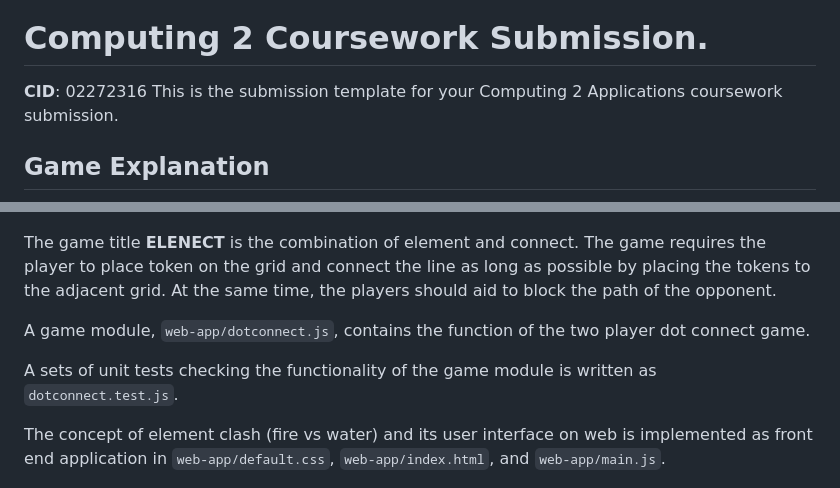
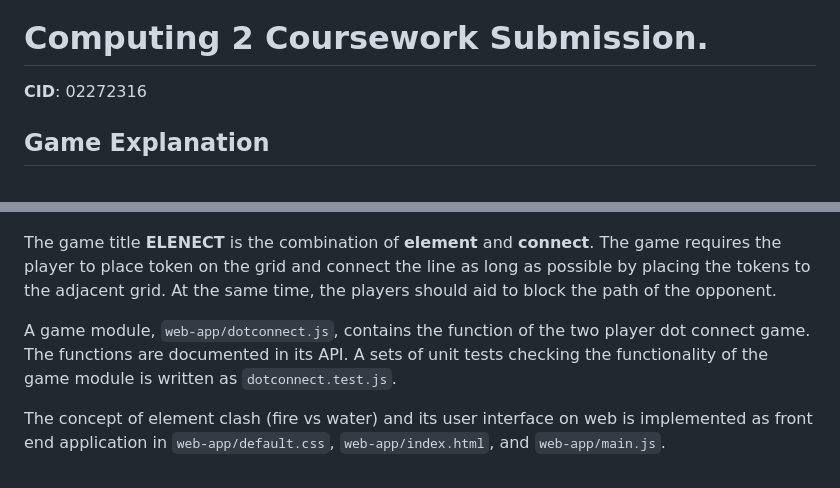
Before and after one commit to yujeong-seo/elenect-web-game, a Markdown page: README.md, 2 parts joined by grey strips. Rendered like a GitHub page.

Commit message:
explanation update

```diff
--- a/README.md
+++ b/README.md
@@ -1,19 +1,19 @@
 [![Review Assignment Due Date](https://classroom.github.com/assets/deadline-readme-button-24ddc0f5d75046c5622901739e7c5dd533143b0c8e959d652212380cedb1ea36.svg)](https://classroom.github.com/a/uu0DCd-8)
 # Computing 2 Coursework Submission.
 **CID**: 02272316
-This is the submission template for your Computing 2 Applications coursework submission.
+
 
 ## Game Explanation
 ![Screenshot of Elenect Play Screen](game_play.jpeg)
 ![Screenshot of Elenect Result Screen](game_result.jpeg)
 
-The game title **ELENECT** is the combination of element and connect.
+The game title **ELENECT** is the combination of **element** and **connect**.
 The game requires the player to place token on the grid and connect the line
 as long as possible by placing the tokens to the adjacent grid.
 At the same time, the players should aid to block the path of the opponent.
 
 A game module, `web-app/dotconnect.js`, contains the function of the two player dot connect game.
-
+The functions are documented in its API.
 A sets of unit tests checking the functionality of the game module is written as
 `dotconnect.test.js`.
 
```
Also changed, not shown: other parts of README.md (+1 -1 lines).
